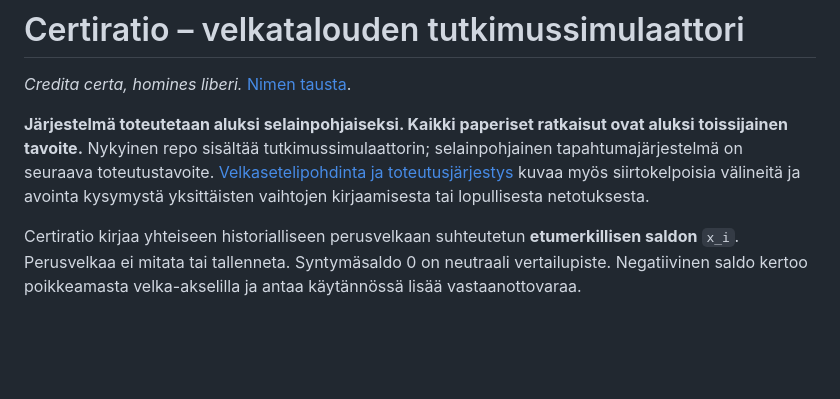
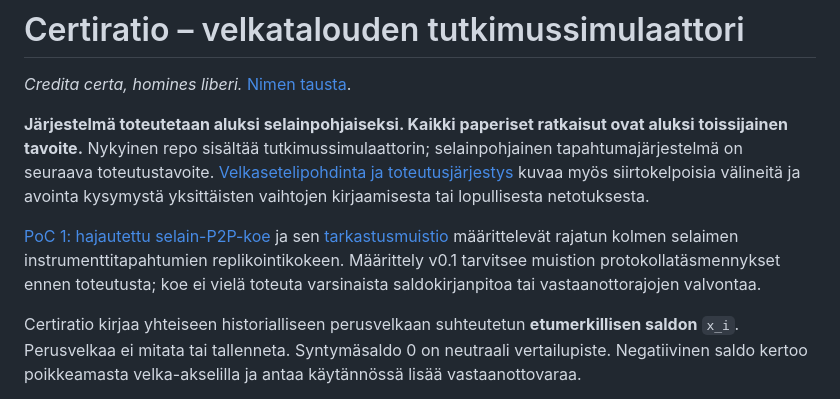
Before and after one commit to pereuna/certiratio, a Markdown page: README.md, the part around the change. GitHub-like rendering; blank space fills up the shorter version.

Commit message:
Add browser P2P PoC specification and review

```diff
--- a/README.md
+++ b/README.md
@@ -3,6 +3,8 @@
 *Credita certa, homines liberi.* [Nimen tausta](docs/name.md).
 
 **Järjestelmä toteutetaan aluksi selainpohjaiseksi. Kaikki paperiset ratkaisut ovat aluksi toissijainen tavoite.** Nykyinen repo sisältää tutkimussimulaattorin; selainpohjainen tapahtumajärjestelmä on seuraava toteutustavoite. [Velkasetelipohdinta ja toteutusjärjestys](docs/VELKASETELIT_JA_TOTEUTUSJARJESTYS.md) kuvaa myös siirtokelpoisia välineitä ja avointa kysymystä yksittäisten vaihtojen kirjaamisesta tai lopullisesta netotuksesta.
+
+[PoC 1: hajautettu selain-P2P-koe](docs/POC1-BROWSER-P2P.md) ja sen [tarkastusmuistio](docs/POC1-BROWSER-P2P-REVIEW.md) määrittelevät rajatun kolmen selaimen instrumenttitapahtumien replikointikokeen. Määrittely v0.1 tarvitsee muistion protokollatäsmennykset ennen toteutusta; koe ei vielä toteuta varsinaista saldokirjanpitoa tai vastaanottorajojen valvontaa.
 
 Certiratio kirjaa yhteiseen historialliseen perusvelkaan suhteutetun **etumerkillisen saldon** `x_i`. Perusvelkaa ei mitata tai tallenneta. Syntymäsaldo 0 on neutraali vertailupiste. Negatiivinen saldo kertoo poikkeamasta velka-akselilla ja antaa käytännössä lisää vastaanottovaraa.
 
```
Also changed, not shown: docs/POC1-BROWSER-P2P-REVIEW.md (added, +88 -0 lines), docs/POC1-BROWSER-P2P.md (added, +355 -0 lines).
